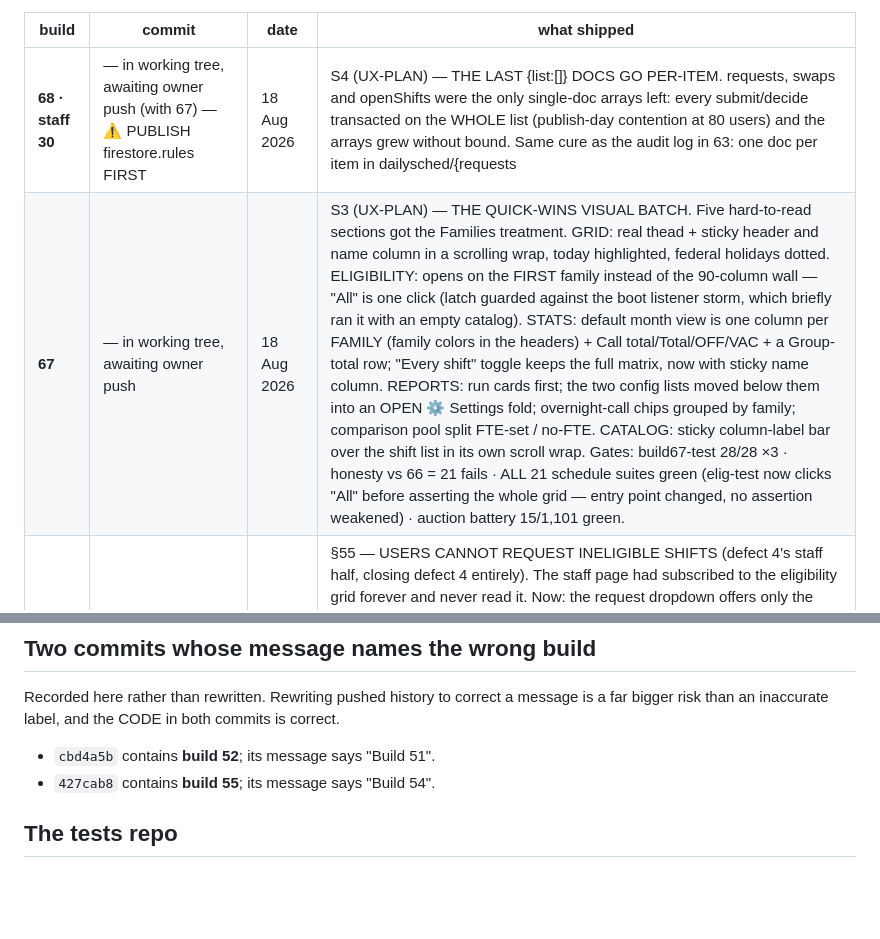
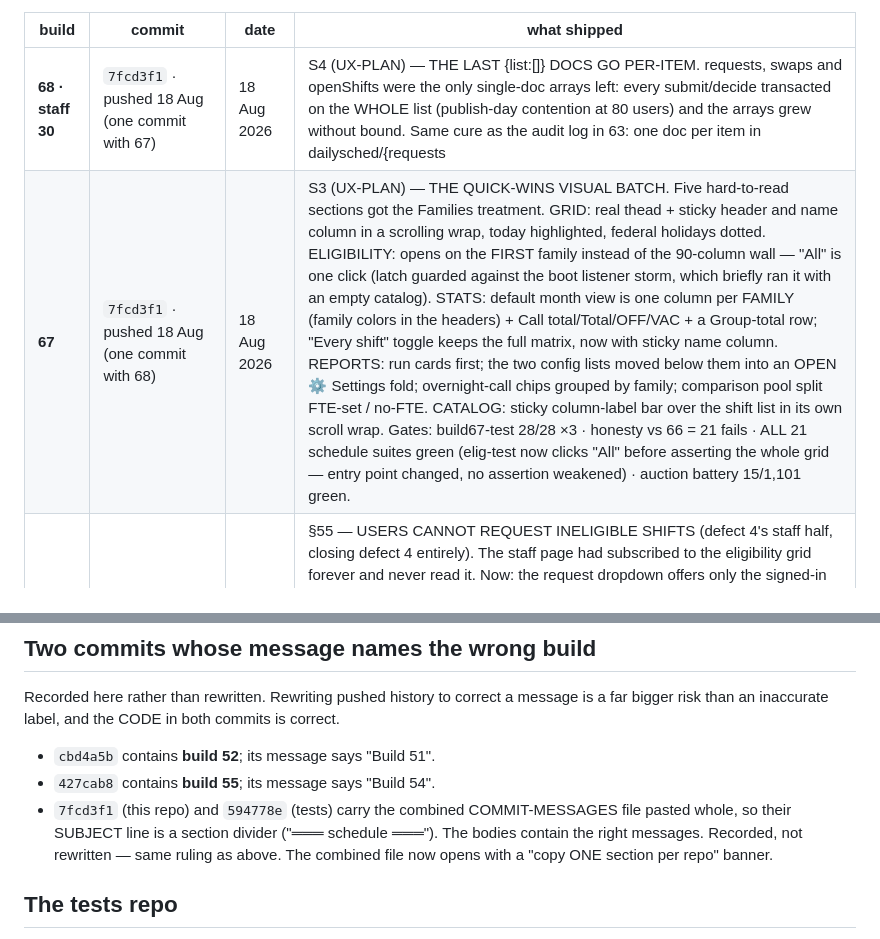
Before and after one commit to anesthesia-kp/schedule, a Markdown page: BUILD-LOG.md, 2 parts joined by grey strips. Drawn GitHub-style; blank space fills up the shorter version.

```diff
--- a/BUILD-LOG.md
+++ b/BUILD-LOG.md
@@ -19,8 +19,8 @@ flagged. Where the full prose survives it is in the named commit, or in
 
 | build | commit | date | what shipped |
 |---|---|---|---|
-| **68 · staff 30** | —  in working tree, awaiting owner push (with 67) — ⚠️ PUBLISH firestore.rules FIRST | 18 Aug 2026 | S4 (UX-PLAN) — THE LAST {list:[]} DOCS GO PER-ITEM. requests, swaps and openShifts were the only single-doc arrays left: every submit/decide transacted on the WHOLE list (publish-day contention at 80 users) and the arrays grew without bound. Same cure as the audit log in 63: one doc per item in dailysched/{requests|swaps|openShifts}/items/{id}. Readers merge legacy + items (item wins by id; _gone = tombstone); ALL writes go to item docs; the three legacy docs are frozen forever; a legacy item migrates itself the first time it is touched — no conversion step. Claims get structural dedup: doc id = claim_{openId}_{user}, with the legacy array still checked in the same transaction and decided history archived before re-apply. BOTH pages must deploy together. ⚠️ firestore.rules gained the dailysched subcollection match (also needed by 59 days/ and 63 entries/ — the repo file never had it); publish to the console BEFORE pushing these pages, and first COMPARE the console’s current rules against the repo file. Gates: build68-test 24/24 ×3 · staff30-test 20/20 ×3 · honesty vs 67 = 21 fails, vs staff 29 = 15 fails · ALL 23 schedule suites green (isolation/50/61/staff29 probes re-anchored to read both places; fake deny gained RegExp) · auction battery 15/1,101 green. |
-| **67** | —  in working tree, awaiting owner push | 18 Aug 2026 | S3 (UX-PLAN) — THE QUICK-WINS VISUAL BATCH. Five hard-to-read sections got the Families treatment. GRID: real thead + sticky header and name column in a scrolling wrap, today highlighted, federal holidays dotted. ELIGIBILITY: opens on the FIRST family instead of the 90-column wall — "All" is one click (latch guarded against the boot listener storm, which briefly ran it with an empty catalog). STATS: default month view is one column per FAMILY (family colors in the headers) + Call total/Total/OFF/VAC + a Group-total row; "Every shift" toggle keeps the full matrix, now with sticky name column. REPORTS: run cards first; the two config lists moved below them into an OPEN ⚙️ Settings fold; overnight-call chips grouped by family; comparison pool split FTE-set / no-FTE. CATALOG: sticky column-label bar over the shift list in its own scroll wrap. Gates: build67-test 28/28 ×3 · honesty vs 66 = 21 fails · ALL 21 schedule suites green (elig-test now clicks "All" before asserting the whole grid — entry point changed, no assertion weakened) · auction battery 15/1,101 green. |
+| **68 · staff 30** | `7fcd3f1` · pushed 18 Aug (one commit with 67) | 18 Aug 2026 | S4 (UX-PLAN) — THE LAST {list:[]} DOCS GO PER-ITEM. requests, swaps and openShifts were the only single-doc arrays left: every submit/decide transacted on the WHOLE list (publish-day contention at 80 users) and the arrays grew without bound. Same cure as the audit log in 63: one doc per item in dailysched/{requests|swaps|openShifts}/items/{id}. Readers merge legacy + items (item wins by id; _gone = tombstone); ALL writes go to item docs; the three legacy docs are frozen forever; a legacy item migrates itself the first time it is touched — no conversion step. Claims get structural dedup: doc id = claim_{openId}_{user}, with the legacy array still checked in the same transaction and decided history archived before re-apply. BOTH pages must deploy together. ⚠️ firestore.rules gained the dailysched subcollection match (also needed by 59 days/ and 63 entries/ — the repo file never had it); publish to the console BEFORE pushing these pages, and first COMPARE the console’s current rules against the repo file. Gates: build68-test 24/24 ×3 · staff30-test 20/20 ×3 · honesty vs 67 = 21 fails, vs staff 29 = 15 fails · ALL 23 schedule suites green (isolation/50/61/staff29 probes re-anchored to read both places; fake deny gained RegExp) · auction battery 15/1,101 green. |
+| **67** | `7fcd3f1` · pushed 18 Aug (one commit with 68) | 18 Aug 2026 | S3 (UX-PLAN) — THE QUICK-WINS VISUAL BATCH. Five hard-to-read sections got the Families treatment. GRID: real thead + sticky header and name column in a scrolling wrap, today highlighted, federal holidays dotted. ELIGIBILITY: opens on the FIRST family instead of the 90-column wall — "All" is one click (latch guarded against the boot listener storm, which briefly ran it with an empty catalog). STATS: default month view is one column per FAMILY (family colors in the headers) + Call total/Total/OFF/VAC + a Group-total row; "Every shift" toggle keeps the full matrix, now with sticky name column. REPORTS: run cards first; the two config lists moved below them into an OPEN ⚙️ Settings fold; overnight-call chips grouped by family; comparison pool split FTE-set / no-FTE. CATALOG: sticky column-label bar over the shift list in its own scroll wrap. Gates: build67-test 28/28 ×3 · honesty vs 66 = 21 fails · ALL 21 schedule suites green (elig-test now clicks "All" before asserting the whole grid — entry point changed, no assertion weakened) · auction battery 15/1,101 green. |
 | **staff 29** | `106addb` · pushed 17 Aug | 17 Aug 2026 | §55 — USERS CANNOT REQUEST INELIGIBLE SHIFTS (defect 4's staff half, closing defect 4 entirely). The staff page had subscribed to the eligibility grid forever and never read it. Now: the request dropdown offers only the signed-in user's eligible shifts; the submit handler refuses an ineligible shift even against a manipulated page; late-arriving eligibility refreshes the list; a no-ticks user gets an honest empty state. Hard block by owner ruling — a deliberate exception to §51, which still governs admin overrides. Stored request shape unchanged. Gates: staff29-test 19/19 ×3 · honesty --pre vs 28 = 7 pass/12 fail on exactly the defect · isolation 27/27 · elig 33/33 · build64 re-run green · auction battery RAN GREEN in-session 17 Aug (14 suites / 1,074, honesty skipped). |
 | **66** | `623804e` · pushed 18 Aug | 18 Aug 2026 | S2 (UX-PLAN) — DIRTY-FLAG RENDERING. Every snapshot used to rebuild ~20 panels including hidden ones — the disease behind every typing-eaten defect. Now listeners mark panels dirty; one animation-frame flush renders the chrome (badges, banners, cell modal) plus only the VISIBLE panel; hidden panels render fresh on entry; boot still paints everything once (gated on roster+catalog arrival, not on flush count — a first-flush race the suite caught). The [64] typing guards unchanged and re-proven. Suites 59/62 now navigate before asserting hidden panels, as a user would. Gates: build66-test 14/14 ×3 · honesty vs 65 = 5 fails · ALL 20 schedule suites green · auction battery 15/1,101 green. |
 | **65** | `aab97a2` · pushed 18 Aug | 18 Aug 2026 | S1 (UX-PLAN) — THE SECTION MAP. §S00 table of contents + 21 greppable §S banners, each naming owned state and writes; the Users banner carries the live-auction ⛔; auth-gate CSS pointer added. NO behavior change — proven by the ENTIRE battery green on 65. FINDING recorded: 8 suites had been red at full-sweep since build 63 (audit probes read the legacy array); anchors updated, no assertion weakened; full sweep is now 19 suites green and the claim is executed, not recalled. Auction battery 15 suites / 1,101 green against this page. |
@@ -48,6 +48,10 @@ bigger risk than an inaccurate label, and the CODE in both commits is correct.
 
 - `cbd4a5b` contains **build 52**; its message says "Build 51".
 - `427cab8` contains **build 55**; its message says "Build 54".
+- `7fcd3f1` (this repo) and `594778e` (tests) carry the combined COMMIT-MESSAGES file
+  pasted whole, so their SUBJECT line is a section divider ("═══ schedule ═══"). The
+  bodies contain the right messages. Recorded, not rewritten — same ruling as above.
+  The combined file now opens with a "copy ONE section per repo" banner.
 
 ## The tests repo
 
```
